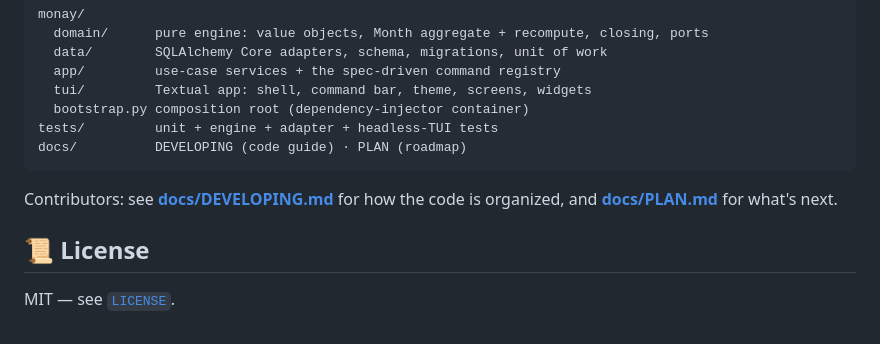
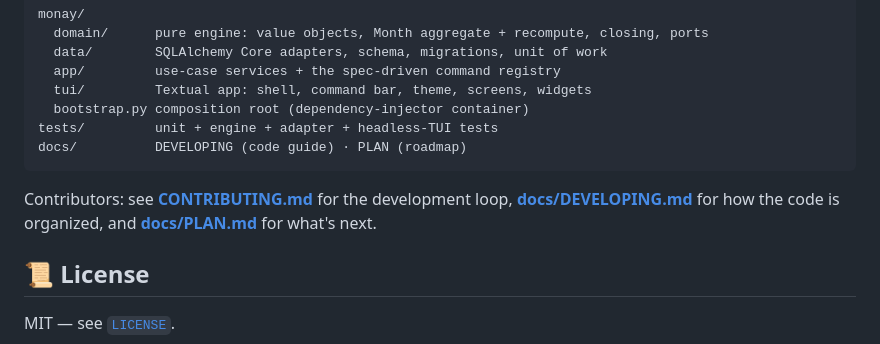
Before and after one commit to obeidahmad/Monay, a Markdown page: README.md, the part around the change. GitHub-like rendering.

````diff
--- a/README.md
+++ b/README.md
@@ -194,8 +194,9 @@ tests/         unit + engine + adapter + headless-TUI tests
 docs/          DEVELOPING (code guide) · PLAN (roadmap)
 ```
 
-Contributors: see **[docs/DEVELOPING.md](docs/DEVELOPING.md)** for how the code
-is organized, and **[docs/PLAN.md](docs/PLAN.md)** for what's next.
+Contributors: see **[CONTRIBUTING.md](CONTRIBUTING.md)** for the development
+loop, **[docs/DEVELOPING.md](docs/DEVELOPING.md)** for how the code is organized,
+and **[docs/PLAN.md](docs/PLAN.md)** for what's next.
 
 ## 📜 License
 
````
Also changed, not shown: CONTRIBUTING.md (added, +178 -0 lines).
